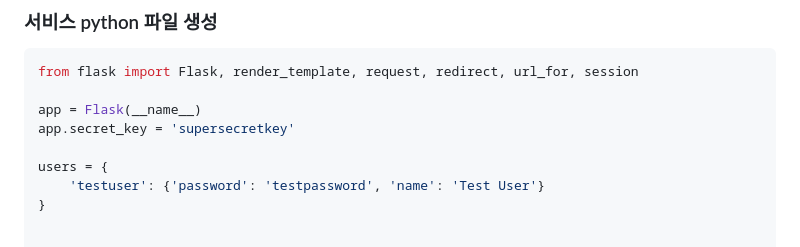
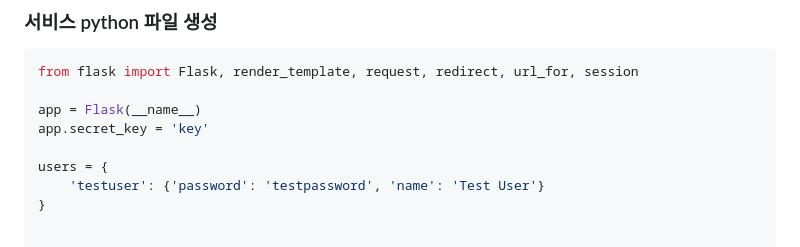
Before and after one commit to dkac0012/python-light-web, a Markdown page: README.md, the part around the change. Rendered like a GitHub page.

```diff
--- a/README.md
+++ b/README.md
@@ -22,7 +22,7 @@ source .venv/bin/activate
 from flask import Flask, render_template, request, redirect, url_for, session
 
 app = Flask(__name__)
-app.secret_key = 'supersecretkey'
+app.secret_key = 'key'
 
 users = {
     'testuser': {'password': 'testpassword', 'name': 'Test User'}
```
